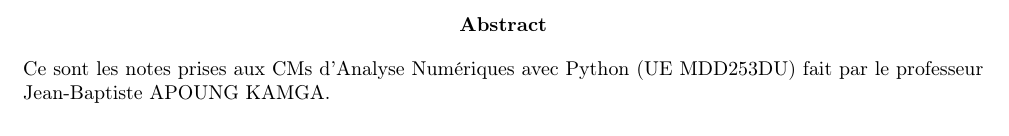
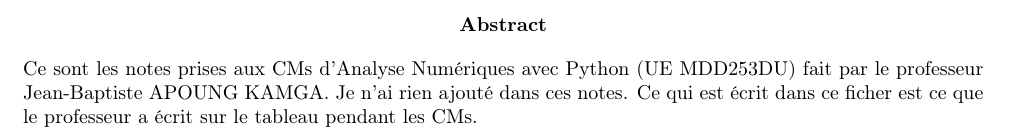
Before and after one commit to DobbiKov/semester4-lecture-notes, a LaTeX document (anal-avec-python/main.tex): part of page 2 of 30, cut so that both start at the same text. Compiled offline with pdfLaTeX.

Commit message:
edited abstract

```diff
--- a/anal-avec-python/main.tex
+++ b/anal-avec-python/main.tex
@@ -4,7 +4,7 @@
 \begin{document}
 \maketitle
 \begin{abstract}
-   Ce sont les notes prises aux CMs d'Analyse Numériques avec Python (UE MDD253DU) fait par le professeur Jean-Baptiste APOUNG KAMGA.
+   Ce sont les notes prises aux CMs d'Analyse Numériques avec Python (UE MDD253DU) fait par le professeur Jean-Baptiste APOUNG KAMGA. Je n'ai rien ajouté dans ces notes. Ce qui est écrit dans ce ficher est ce que le professeur a écrit sur le tableau pendant les CMs.
 \end{abstract}
 \tableofcontents
 \input{cours1.tex}
```
